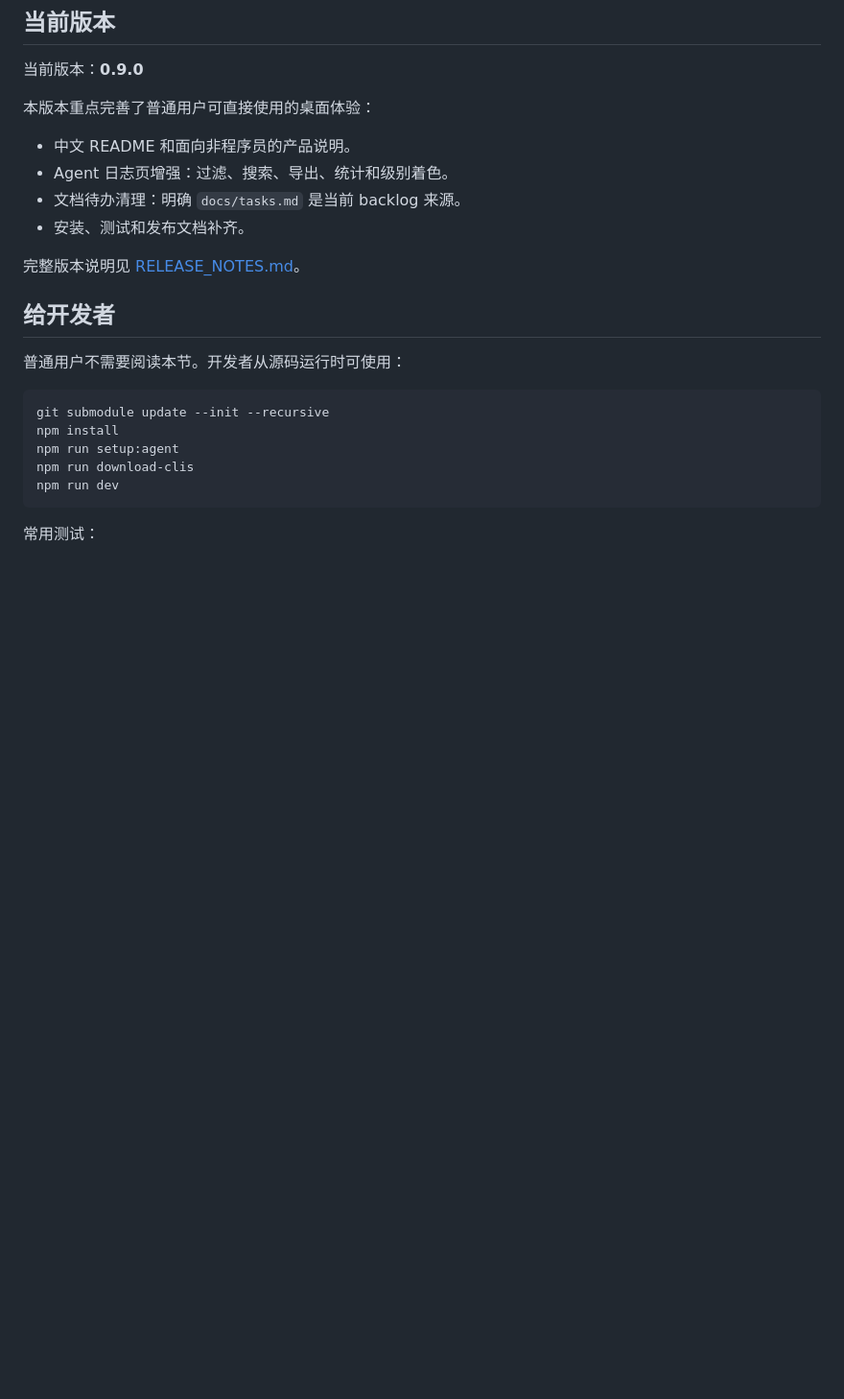
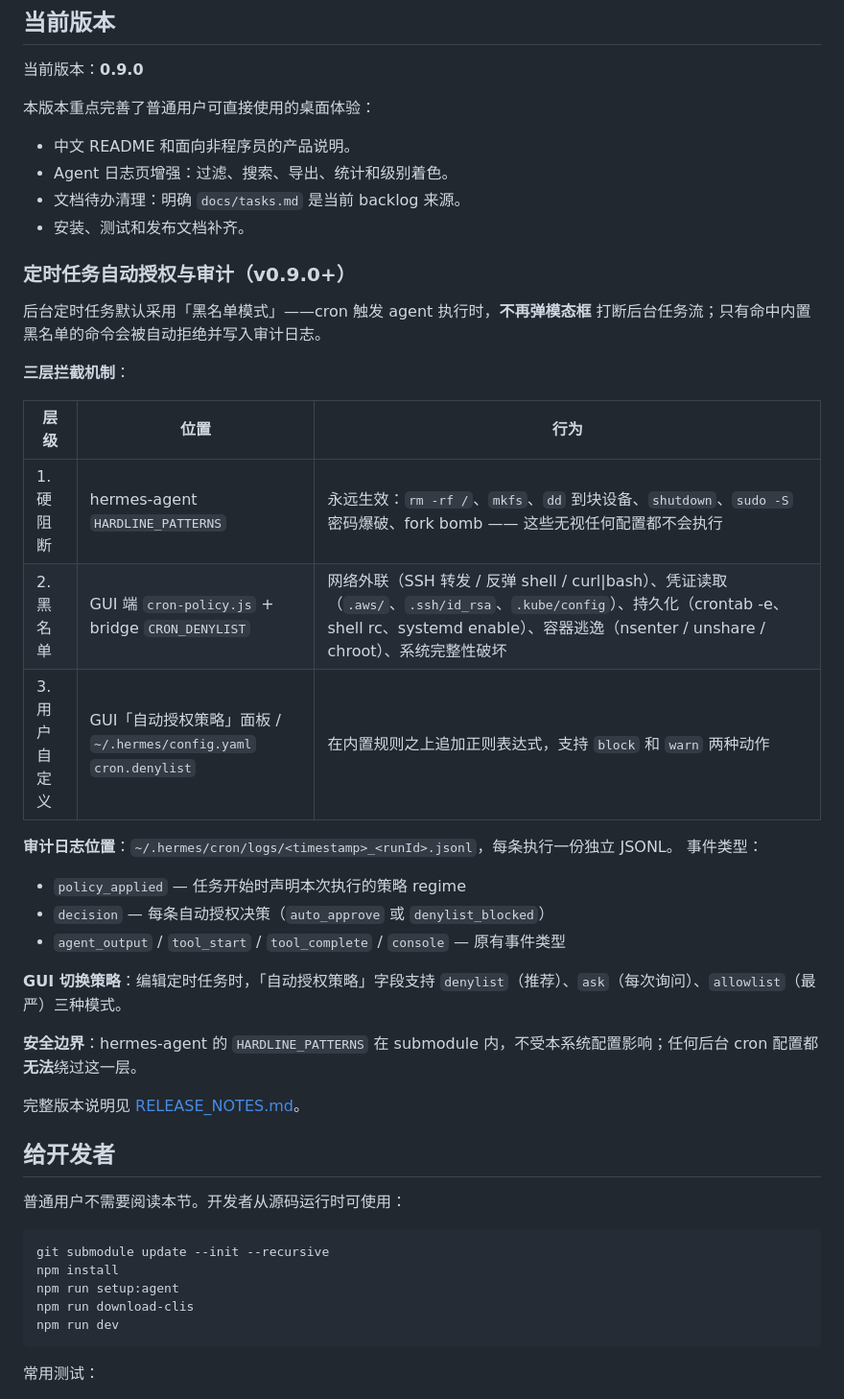
Before and after one commit to rightgenius/hermes-desktop-office, a Markdown page: README.md, the part around the change. Shown at 96% size. GitHub-like rendering; blank space fills up the shorter version.

Commit message:
docs: README 补充定时任务自动授权与审计说明
为新增的 cron 自动授权与审计功能补充用户文档：

- 三层拦截机制表格（硬阻断 / 黑名单 / 用户自定义）
- 审计日志位置 ~/.hermes/cron/logs/*.jsonl 和事件类型说明
- GUI 切换策略（denylist / ask / allowlist）
- 安全边界说明：hermes-agent HARDLINE_PATTERNS 永远生效，
  无法被任何 GUI 配置绕过

```diff
--- a/README.md
+++ b/README.md
@@ -98,6 +98,29 @@ Hermes Desktop for Office 是一个面向办公场景的桌面 AI 助手。它
 - 文档待办清理：明确 `docs/tasks.md` 是当前 backlog 来源。
 - 安装、测试和发布文档补齐。
 
+### 定时任务自动授权与审计（v0.9.0+）
+
+后台定时任务默认采用「黑名单模式」——cron 触发 agent 执行时，**不再弹模态框**
+打断后台任务流；只有命中内置黑名单的命令会被自动拒绝并写入审计日志。
+
+**三层拦截机制**：
+
+| 层级 | 位置 | 行为 |
+| --- | --- | --- |
+| 1. 硬阻断 | hermes-agent `HARDLINE_PATTERNS` | 永远生效：`rm -rf /`、`mkfs`、`dd` 到块设备、`shutdown`、`sudo -S` 密码爆破、fork bomb —— 这些无视任何配置都不会执行 |
+| 2. 黑名单 | GUI 端 `cron-policy.js` + bridge `CRON_DENYLIST` | 网络外联（SSH 转发 / 反弹 shell / curl\|bash）、凭证读取（`.aws/`、`.ssh/id_rsa`、`.kube/config`）、持久化（crontab -e、shell rc、systemd enable）、容器逃逸（nsenter / unshare / chroot）、系统完整性破坏 |
+| 3. 用户自定义 | GUI「自动授权策略」面板 / `~/.hermes/config.yaml` `cron.denylist` | 在内置规则之上追加正则表达式，支持 `block` 和 `warn` 两种动作 |
+
+**审计日志位置**：`~/.hermes/cron/logs/<timestamp>_<runId>.jsonl`，每条执行一份独立 JSONL。
+事件类型：
+- `policy_applied` — 任务开始时声明本次执行的策略 regime
+- `decision` — 每条自动授权决策（`auto_approve` 或 `denylist_blocked`）
+- `agent_output` / `tool_start` / `tool_complete` / `console` — 原有事件类型
+
+**GUI 切换策略**：编辑定时任务时，「自动授权策略」字段支持 `denylist`（推荐）、`ask`（每次询问）、`allowlist`（最严）三种模式。
+
+**安全边界**：hermes-agent 的 `HARDLINE_PATTERNS` 在 submodule 内，不受本系统配置影响；任何后台 cron 配置都**无法**绕过这一层。
+
 完整版本说明见 [RELEASE_NOTES.md](RELEASE_NOTES.md)。
 
 ## 给开发者
```
